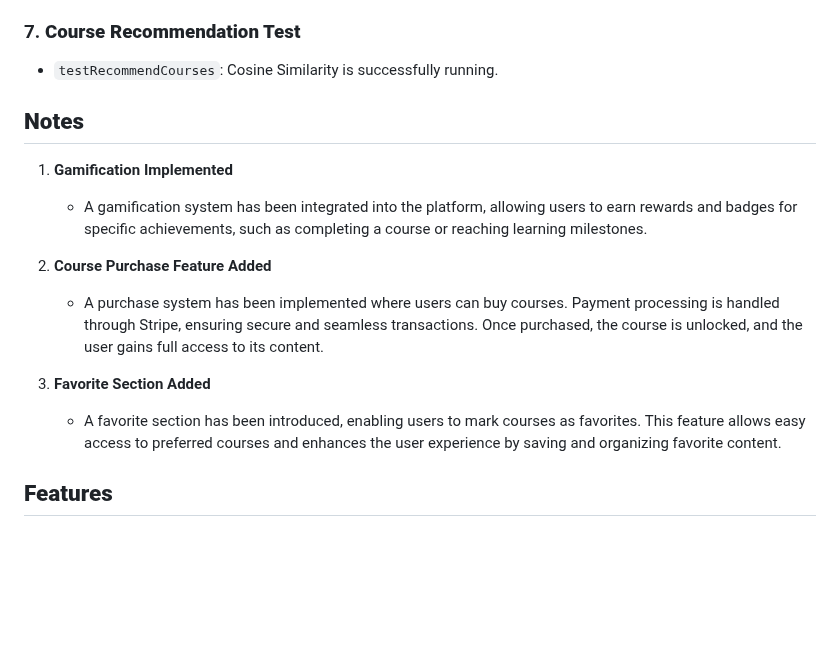
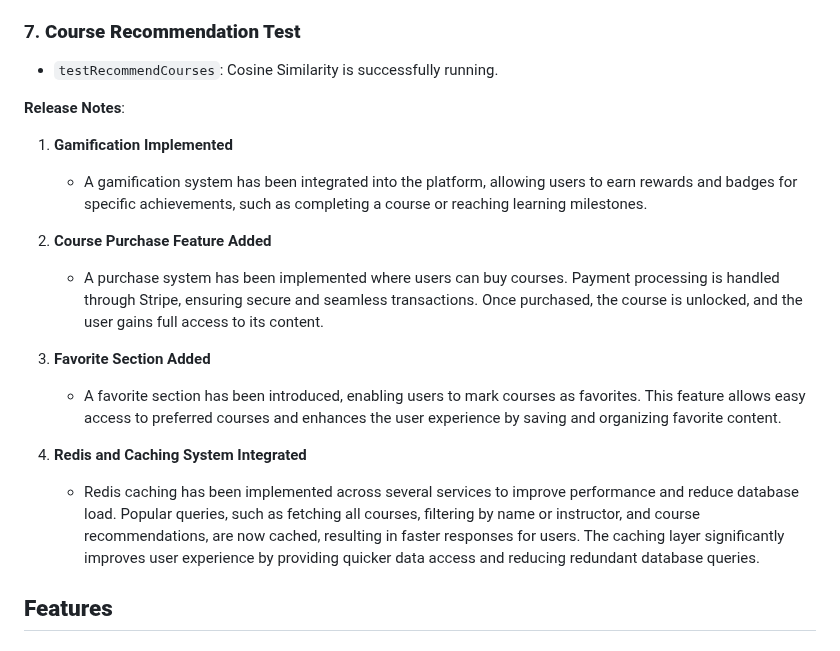
Before and after one commit to Doguhannilt/Skillify-Backend, a Markdown page: README.md, the part around the change. Drawn GitHub-style; blank space fills up the shorter version.

```diff
--- a/README.md
+++ b/README.md
@@ -104,8 +104,8 @@ The following tests have been successfully passed:
 ### 7. **Course Recommendation Test**
    - `testRecommendCourses`: Cosine Similarity is successfully running.
 
+**Release Notes**:
 
-## **Notes**
 1. **Gamification Implemented**
    - A gamification system has been integrated into the platform, allowing users to earn rewards and badges for specific achievements, such as completing a course or reaching learning milestones.
 
@@ -114,6 +114,9 @@ The following tests have been successfully passed:
 
 3. **Favorite Section Added**
    - A favorite section has been introduced, enabling users to mark courses as favorites. This feature allows easy access to preferred courses and enhances the user experience by saving and organizing favorite content.
+
+4. **Redis and Caching System Integrated**
+   - Redis caching has been implemented across several services to improve performance and reduce database load. Popular queries, such as fetching all courses, filtering by name or instructor, and course recommendations, are now cached, resulting in faster responses for users. The caching layer significantly improves user experience by providing quicker data access and reducing redundant database queries.
 
 ## **Features**
 
```
